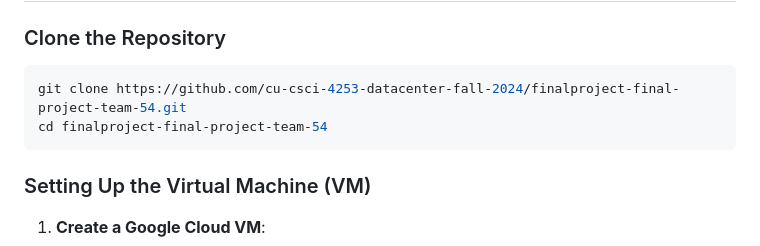
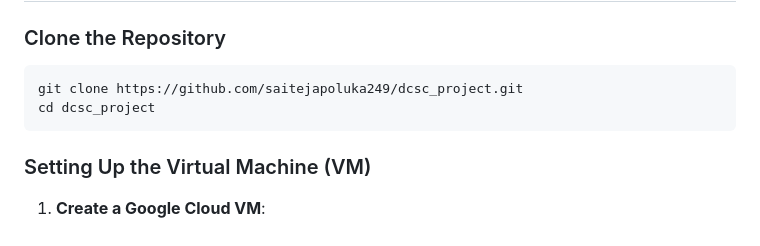
Before and after one commit to saitejapoluka249/dcsc_project, a Markdown page: README.md, the part around the change. Drawn GitHub-style.

````diff
--- a/README.md
+++ b/README.md
@@ -52,8 +52,8 @@ The Community Event Organizer is a web application that allows users to create,
 ### Clone the Repository
 
 ```bash
-git clone https://github.com/cu-csci-4253-datacenter-fall-2024/finalproject-final-project-team-54.git
-cd finalproject-final-project-team-54
+git clone https://github.com/saitejapoluka249/dcsc_project.git
+cd dcsc_project
 ```
 
 ### Setting Up the Virtual Machine (VM)
````
